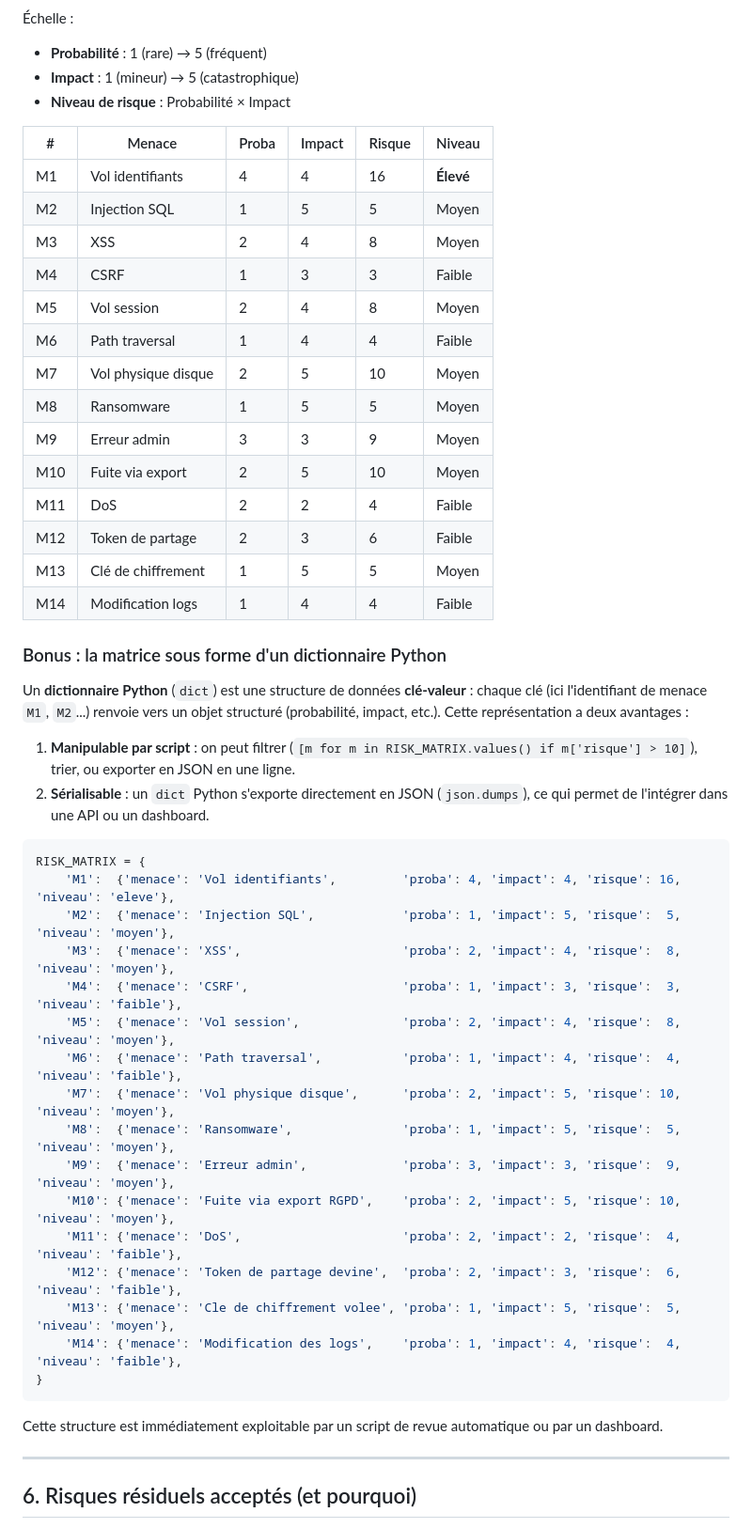
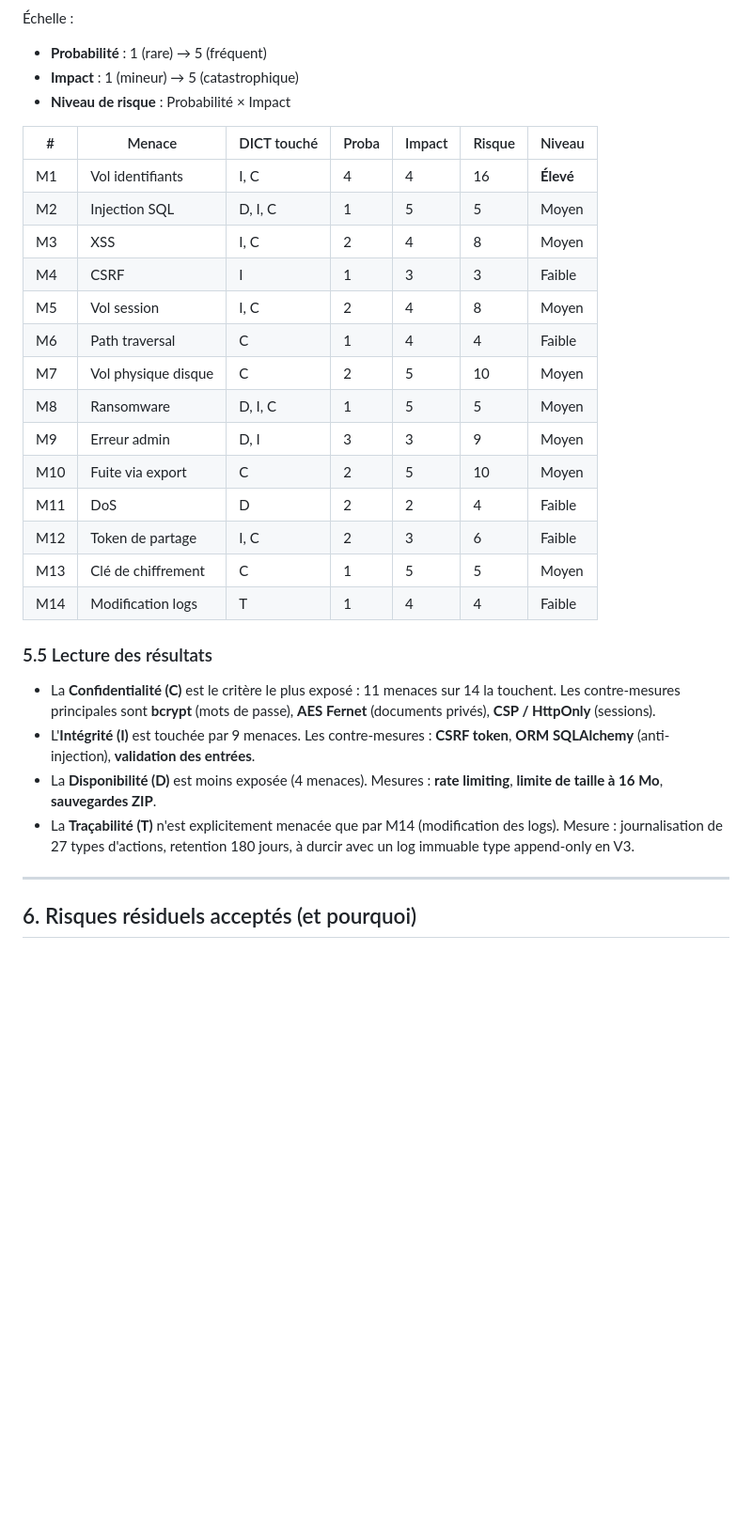
Before and after one commit to JaggyINK/FamiliDocs, a Markdown page: docs/ANALYSE_RISQUES.md, the part around one of its changes. Shown at 94% size. Drawn GitHub-style; blank space fills up the shorter version.

Commit message:
remplace dict python par la vraie classification DICT (ANSSI/CNIL)

````diff
--- a/docs/ANALYSE_RISQUES.md
+++ b/docs/ANALYSE_RISQUES.md
@@ -84,55 +132,35 @@ pour un déploiement multi-familles ou public.
 - **Impact** : 1 (mineur) → 5 (catastrophique)
 - **Niveau de risque** : Probabilité × Impact
 
-| # | Menace | Proba | Impact | Risque | Niveau |
-|---|---|---|---|---|---|
-| M1 | Vol identifiants | 4 | 4 | 16 | **Élevé** |
-| M2 | Injection SQL | 1 | 5 | 5 | Moyen |
-| M3 | XSS | 2 | 4 | 8 | Moyen |
-| M4 | CSRF | 1 | 3 | 3 | Faible |
-| M5 | Vol session | 2 | 4 | 8 | Moyen |
-| M6 | Path traversal | 1 | 4 | 4 | Faible |
-| M7 | Vol physique disque | 2 | 5 | 10 | Moyen |
-| M8 | Ransomware | 1 | 5 | 5 | Moyen |
-| M9 | Erreur admin | 3 | 3 | 9 | Moyen |
-| M10 | Fuite via export | 2 | 5 | 10 | Moyen |
-| M11 | DoS | 2 | 2 | 4 | Faible |
-| M12 | Token de partage | 2 | 3 | 6 | Faible |
-| M13 | Clé de chiffrement | 1 | 5 | 5 | Moyen |
-| M14 | Modification logs | 1 | 4 | 4 | Faible |
+| # | Menace | DICT touché | Proba | Impact | Risque | Niveau |
+|---|---|---|---|---|---|---|
+| M1 | Vol identifiants | I, C | 4 | 4 | 16 | **Élevé** |
+| M2 | Injection SQL | D, I, C | 1 | 5 | 5 | Moyen |
+| M3 | XSS | I, C | 2 | 4 | 8 | Moyen |
+| M4 | CSRF | I | 1 | 3 | 3 | Faible |
+| M5 | Vol session | I, C | 2 | 4 | 8 | Moyen |
+| M6 | Path traversal | C | 1 | 4 | 4 | Faible |
+| M7 | Vol physique disque | C | 2 | 5 | 10 | Moyen |
+| M8 | Ransomware | D, I, C | 1 | 5 | 5 | Moyen |
+| M9 | Erreur admin | D, I | 3 | 3 | 9 | Moyen |
+| M10 | Fuite via export | C | 2 | 5 | 10 | Moyen |
+| M11 | DoS | D | 2 | 2 | 4 | Faible |
+| M12 | Token de partage | I, C | 2 | 3 | 6 | Faible |
+| M13 | Clé de chiffrement | C | 1 | 5 | 5 | Moyen |
+| M14 | Modification logs | T | 1 | 4 | 4 | Faible |
 
-### Bonus : la matrice sous forme d'un dictionnaire Python
+### 5.5 Lecture des résultats
 
-Un **dictionnaire Python** (`dict`) est une structure de données **clé-valeur** : chaque
-clé (ici l'identifiant de menace `M1`, `M2`...) renvoie vers un objet structuré
-(probabilité, impact, etc.). Cette représentation a deux avantages :
-
-1. **Manipulable par script** : on peut filtrer (`[m for m in RISK_MATRIX.values() if m['risque'] > 10]`),
-   trier, ou exporter en JSON en une ligne.
-2. **Sérialisable** : un `dict` Python s'exporte directement en JSON (`json.dumps`),
-   ce qui permet de l'intégrer dans une API ou un dashboard.
-
-```python
-RISK_MATRIX = {
-    'M1':  {'menace': 'Vol identifiants',         'proba': 4, 'impact': 4, 'risque': 16, 'niveau': 'eleve'},
-    'M2':  {'menace': 'Injection SQL',            'proba': 1, 'impact': 5, 'risque':  5, 'niveau': 'moyen'},
-    'M3':  {'menace': 'XSS',                      'proba': 2, 'impact': 4, 'risque':  8, 'niveau': 'moyen'},
-    'M4':  {'menace': 'CSRF',                     'proba': 1, 'impact': 3, 'risque':  3, 'niveau': 'faible'},
-    'M5':  {'menace': 'Vol session',              'proba': 2, 'impact': 4, 'risque':  8, 'niveau': 'moyen'},
-    'M6':  {'menace': 'Path traversal',           'proba': 1, 'impact': 4, 'risque':  4, 'niveau': 'faible'},
-    'M7':  {'menace': 'Vol physique disque',      'proba': 2, 'impact': 5, 'risque': 10, 'niveau': 'moyen'},
-    'M8':  {'menace': 'Ransomware',               'proba': 1, 'impact': 5, 'risque':  5, 'niveau': 'moyen'},
-    'M9':  {'menace': 'Erreur admin',             'proba': 3, 'impact': 3, 'risque':  9, 'niveau': 'moyen'},
-    'M10': {'menace': 'Fuite via export RGPD',    'proba': 2, 'impact': 5, 'risque': 10, 'niveau': 'moyen'},
-    'M11': {'menace': 'DoS',                      'proba': 2, 'impact': 2, 'risque':  4, 'niveau': 'faible'},
-    'M12': {'menace': 'Token de partage devine',  'proba': 2, 'impact': 3, 'risque':  6, 'niveau': 'faible'},
-    'M13': {'menace': 'Cle de chiffrement volee', 'proba': 1, 'impact': 5, 'risque':  5, 'niveau': 'moyen'},
-    'M14': {'menace': 'Modification des logs',    'proba': 1, 'impact': 4, 'risque':  4, 'niveau': 'faible'},
-}
-```
-
-Cette structure est immédiatement exploitable par un script de revue automatique ou
-par un dashboard.
+- La **Confidentialité (C)** est le critère le plus exposé : 11 menaces sur 14 la touchent.
+  Les contre-mesures principales sont **bcrypt** (mots de passe), **AES Fernet**
+  (documents privés), **CSP / HttpOnly** (sessions).
+- L'**Intégrité (I)** est touchée par 9 menaces. Les contre-mesures : **CSRF token**,
+  **ORM SQLAlchemy** (anti-injection), **validation des entrées**.
+- La **Disponibilité (D)** est moins exposée (4 menaces). Mesures : **rate limiting**,
+  **limite de taille à 16 Mo**, **sauvegardes ZIP**.
+- La **Traçabilité (T)** n'est explicitement menacée que par M14 (modification des logs).
+  Mesure : journalisation de 27 types d'actions, retention 180 jours, à durcir avec un
+  log immuable type append-only en V3.
 
 ---
 
````
Also changed, not shown: other parts of docs/ANALYSE_RISQUES.md (+49 -1 lines).
